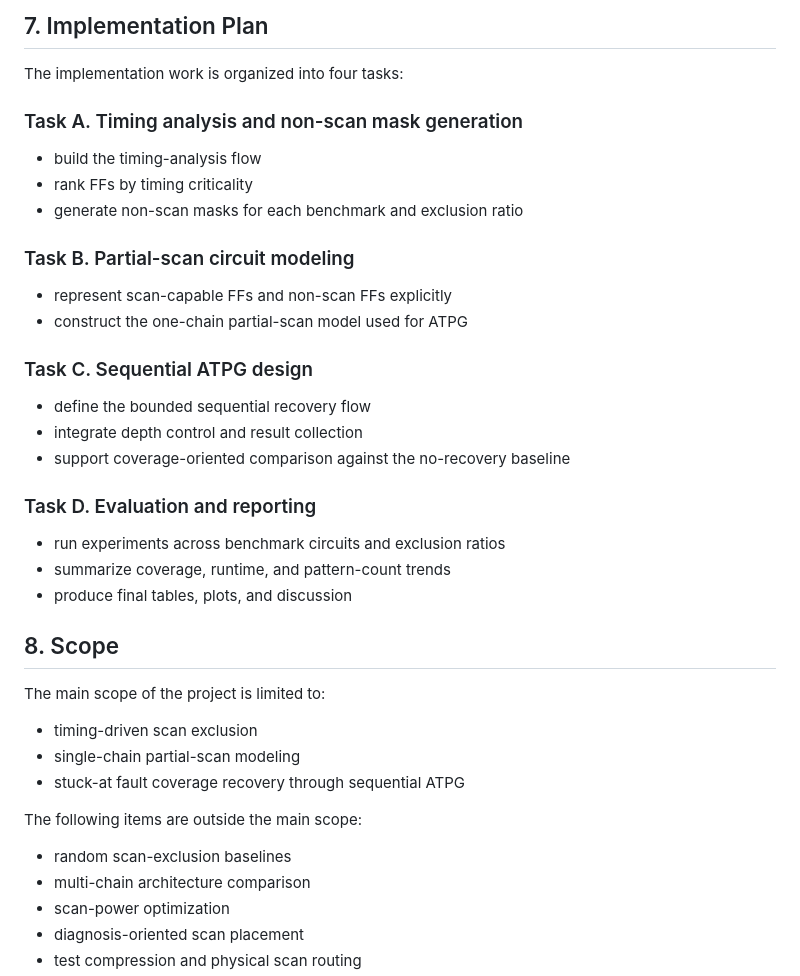
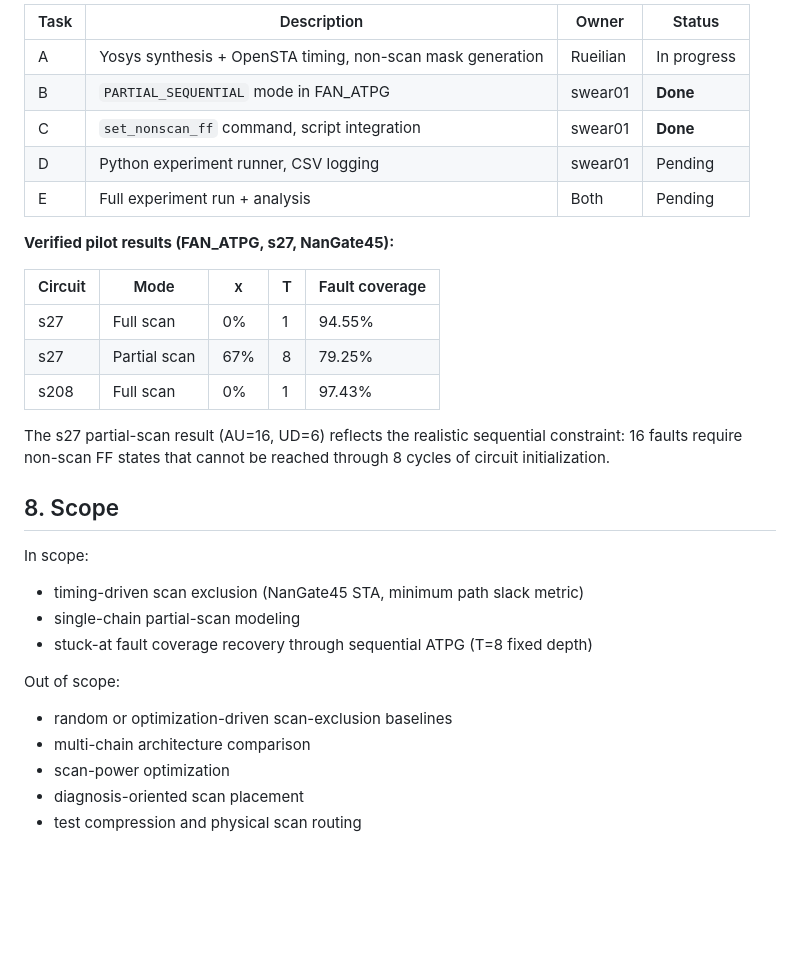
Before and after one commit to Rueilian/ScanForge, a Markdown page: spec.md, the part around one of its changes. Drawn GitHub-style; blank space fills up the shorter version.

```diff
--- a/spec.md
+++ b/spec.md
@@ -109,42 +133,31 @@ This project is expected to contribute:
 
-## 7. Implementation Plan
+| Task | Description | Owner | Status |
+|---|---|---|---|
+| A | Yosys synthesis + OpenSTA timing, non-scan mask generation | Rueilian | In progress |
+| B | `PARTIAL_SEQUENTIAL` mode in FAN_ATPG | swear01 | **Done** |
+| C | `set_nonscan_ff` command, script integration | swear01 | **Done** |
+| D | Python experiment runner, CSV logging | swear01 | Pending |
+| E | Full experiment run + analysis | Both | Pending |
 
-The implementation work is organized into four tasks:
+**Verified pilot results (FAN_ATPG, s27, NanGate45):**
 
-### Task A. Timing analysis and non-scan mask generation
+| Circuit | Mode | x | T | Fault coverage |
+|---|---|---|---|---|
+| s27 | Full scan | 0% | 1 | 94.55% |
+| s27 | Partial scan | 67% | 8 | 79.25% |
+| s208 | Full scan | 0% | 1 | 97.43% |
 
-- build the timing-analysis flow
-- rank FFs by timing criticality
-- generate non-scan masks for each benchmark and exclusion ratio
-
-### Task B. Partial-scan circuit modeling
-
-- represent scan-capable FFs and non-scan FFs explicitly
-- construct the one-chain partial-scan model used for ATPG
-
-### Task C. Sequential ATPG design
-
-- define the bounded sequential recovery flow
-- integrate depth control and result collection
-- support coverage-oriented comparison against the no-recovery baseline
-
-### Task D. Evaluation and reporting
-
-- run experiments across benchmark circuits and exclusion ratios
-- summarize coverage, runtime, and pattern-count trends
-- produce final tables, plots, and discussion
+The s27 partial-scan result (AU=16, UD=6) reflects the realistic sequential constraint: 16 faults require non-scan FF states that cannot be reached through 8 cycles of circuit initialization.
 
 ## 8. Scope
 
-The main scope of the project is limited to:
+In scope:
+- timing-driven scan exclusion (NanGate45 STA, minimum path slack metric)
+- single-chain partial-scan modeling
+- stuck-at fault coverage recovery through sequential ATPG (T=8 fixed depth)
 
-- timing-driven scan exclusion
-- single-chain partial-scan modeling
-- stuck-at fault coverage recovery through sequential ATPG
-
-The following items are outside the main scope:
-
-- random scan-exclusion baselines
+Out of scope:
+- random or optimization-driven scan-exclusion baselines
 - multi-chain architecture comparison
 - scan-power optimization
 - diagnosis-oriented scan placement
```
Also changed, not shown: other parts of spec.md (+68 -44 lines).
